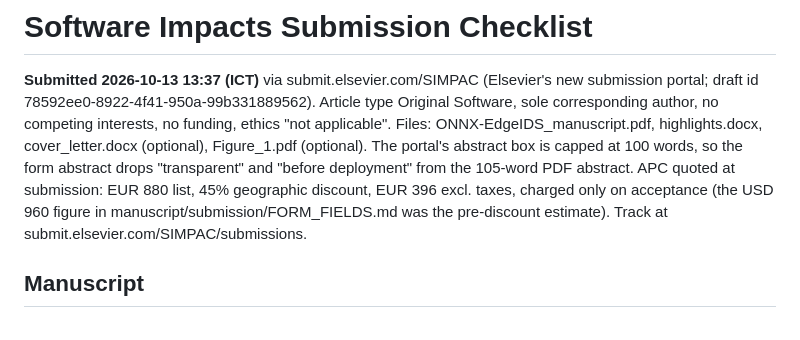
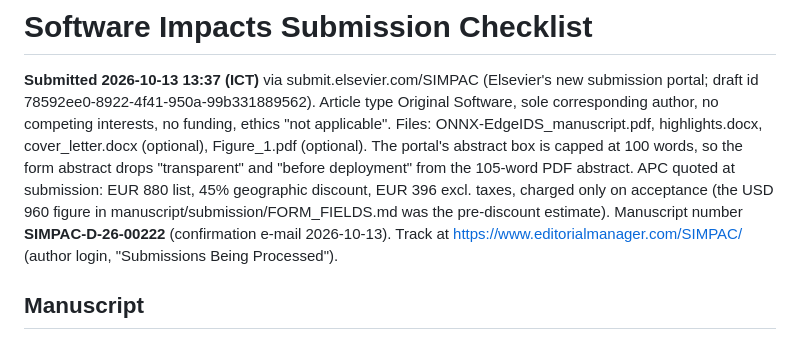
Before and after one commit to vuthainguyen1602/onnx-edge-ids, a Markdown page: submission_checklist.md, the part around the change. Drawn GitHub-style.

Commit message:
docs: Software Impacts manuscript number SIMPAC-D-26-00222

```diff
--- a/submission_checklist.md
+++ b/submission_checklist.md
@@ -9,7 +9,8 @@ is capped at 100 words, so the form abstract drops "transparent" and "before
 deployment" from the 105-word PDF abstract. APC quoted at submission: EUR 880 list,
 45% geographic discount, EUR 396 excl. taxes, charged only on acceptance (the
 USD 960 figure in manuscript/submission/FORM_FIELDS.md was the pre-discount
-estimate). Track at submit.elsevier.com/SIMPAC/submissions.
+estimate). Manuscript number **SIMPAC-D-26-00222** (confirmation e-mail 2026-10-13). Track at
+https://www.editorialmanager.com/SIMPAC/ (author login, "Submissions Being Processed").
 
 ## Manuscript
 
```
